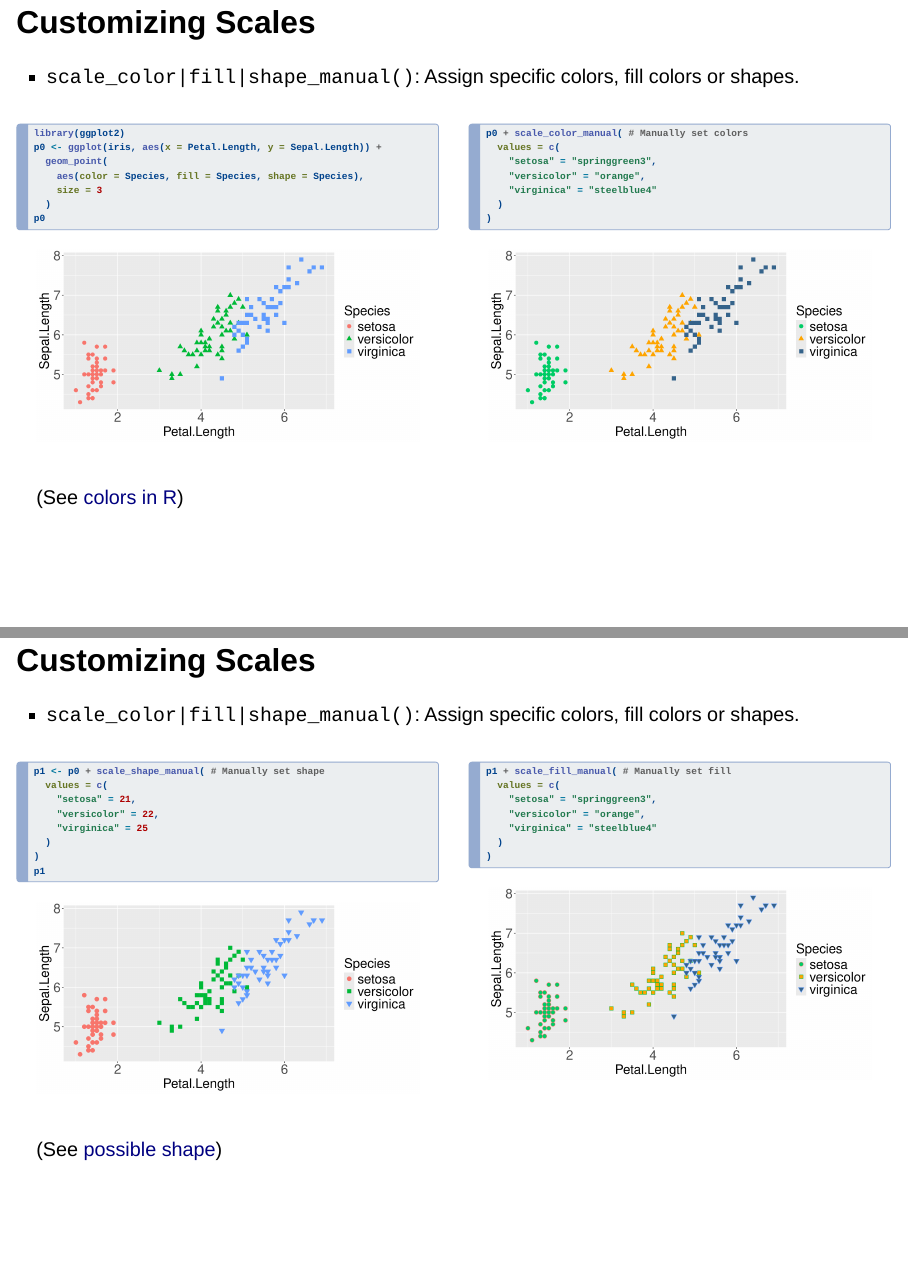
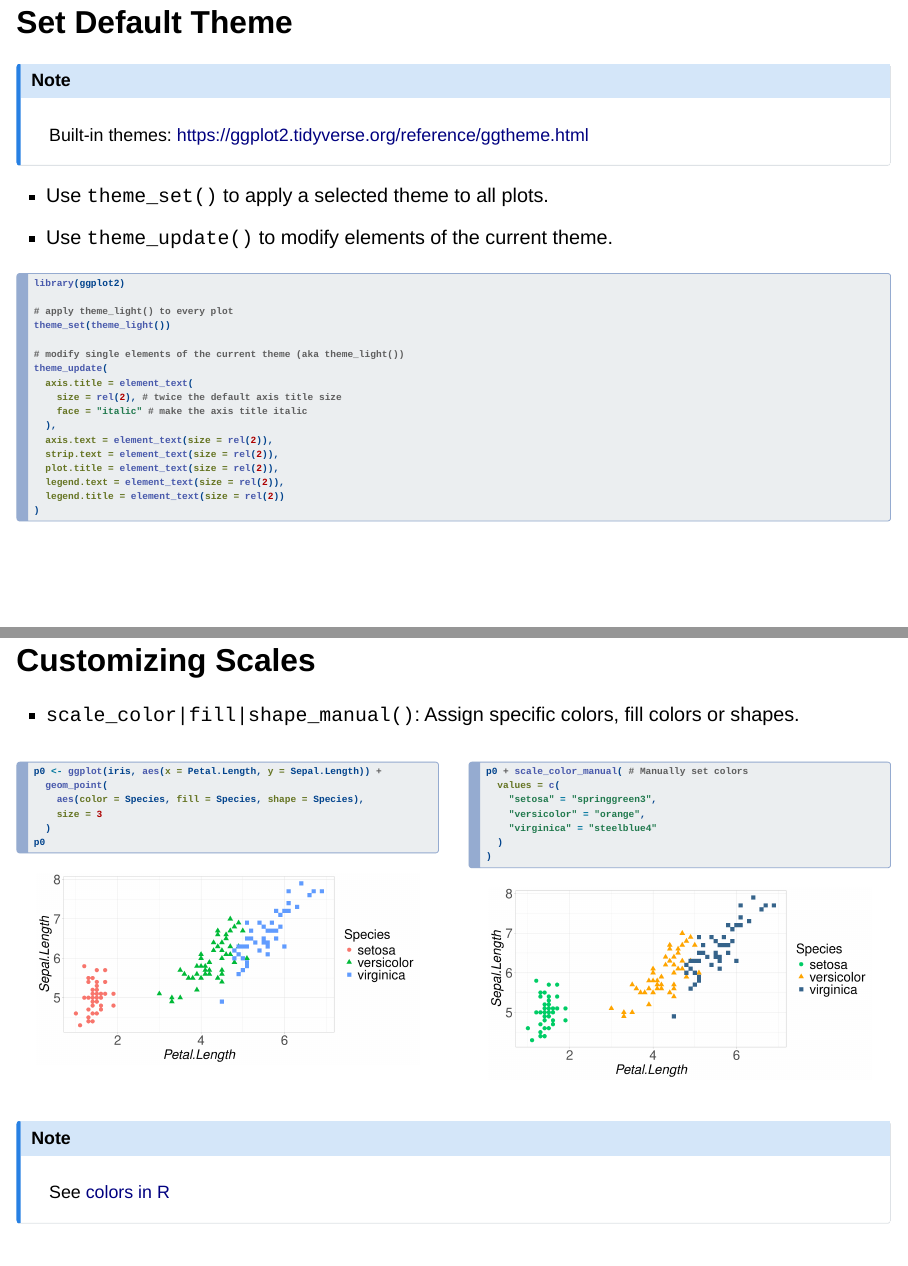
Before and after one commit to InforBio/ioc-r-2026, a Quarto document (ioc_r/week08/r_w08_slides.qmd): pages 8 and 9 of 20 before the commit and pages 8 and 9 of 23 after it, joined at a grey line. Rendered offline with R 4.5, knitr and Pandoc in place of Quarto, with nearby package versions; drawn as Slidy slides in place of the format the file asks for.

Commit message:
set theme #8

````diff
--- a/ioc_r/week08/r_w08_slides.qmd
+++ b/ioc_r/week08/r_w08_slides.qmd
@@ -71,18 +71,34 @@ iris_tbl |> filter(sepal_ratio > 2.8) |> nrow()
 
 # ggplot2 - Part 2
 
+## Set Default Theme {.smaller}
+
+::: {.callout-note appearance="simple"}
+Built-in themes: <https://ggplot2.tidyverse.org/reference/ggtheme.html>
+:::
+
+- Use `theme_set()` to apply a selected theme to all plots.
+- Use `theme_update()` to modify elements of the current theme.
+
 ```{r}
 #| label: increase-fig-font
-#| echo: false
 
-ggplot2::theme_set(ggplot2::theme_grey())
-ggplot2::theme_update(
-  axis.title = ggplot2::element_text(size = ggplot2::rel(2)),
-  axis.text = ggplot2::element_text(size = ggplot2::rel(2)),
-  strip.text = ggplot2::element_text(size = ggplot2::rel(2)),
-  plot.title = ggplot2::element_text(size = ggplot2::rel(2.5)),
-  legend.text = ggplot2::element_text(size = ggplot2::rel(2)),
-  legend.title = ggplot2::element_text(size = ggplot2::rel(2))
+library(ggplot2)
+
+# apply theme_light() to every plot
+theme_set(theme_light())
+
+# modify single elements of the current theme (aka theme_light())
+theme_update(
+  axis.title = element_text(
+    size = rel(2), # twice the default axis title size
+    face = "italic" # make the axis title italic
+  ),
+  axis.text = element_text(size = rel(2)),
+  strip.text = element_text(size = rel(2)),
+  plot.title = element_text(size = rel(2)),
+  legend.text = element_text(size = rel(2)),
+  legend.title = element_text(size = rel(2))
 )
 ```
 
@@ -95,7 +111,6 @@ ggplot2::theme_update(
 ::: {.column}
 
 ```{r}
-library(ggplot2)
 p0 <- ggplot(iris, aes(x = Petal.Length, y = Sepal.Length)) +
   geom_point(
     aes(color = Species, fill = Species, shape = Species),
````
Also changed, not shown: ioc_r/week08/r_w08_slides.qmd (19 more changed lines).
